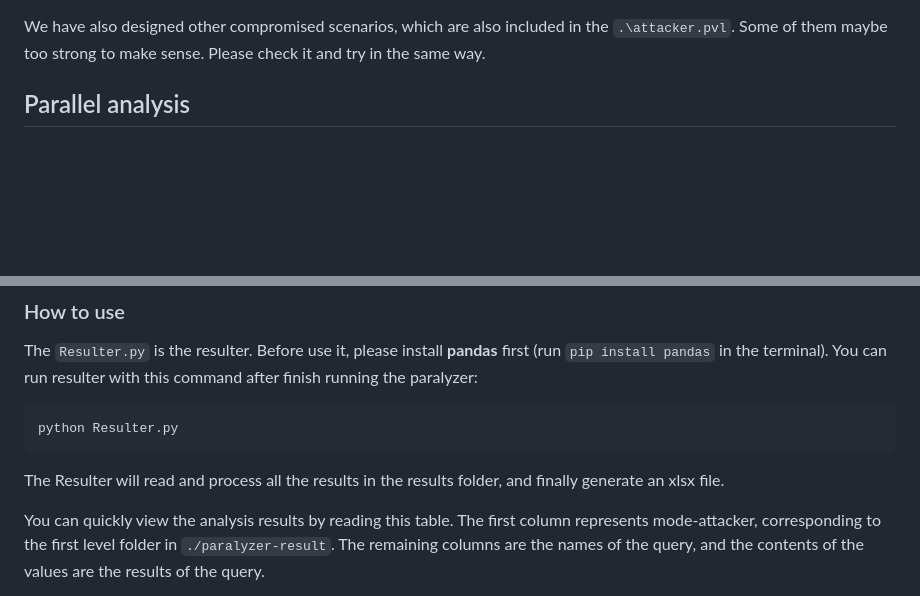
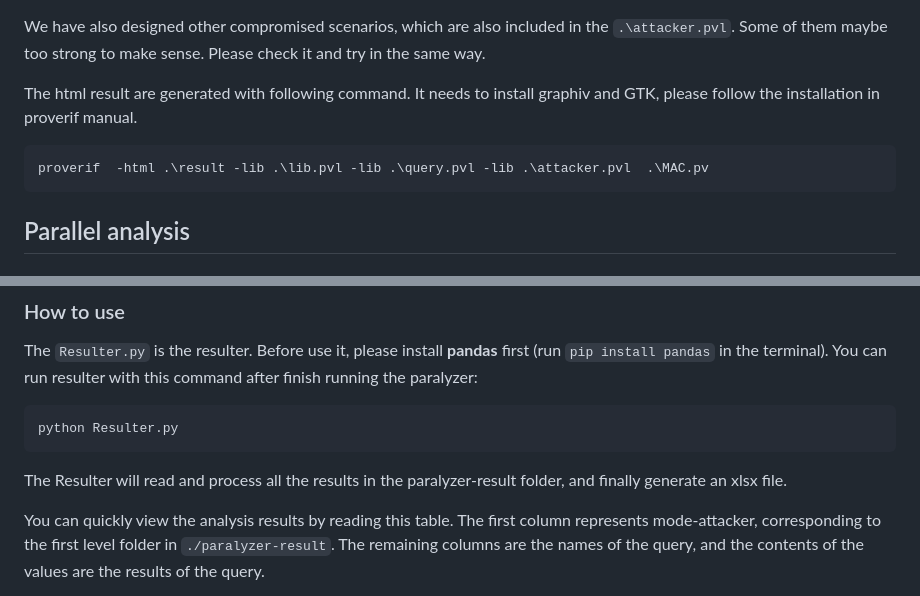
Before and after one commit to biiNG/DDS-SecurityVerif, a Markdown page: README.md, 2 parts joined by grey strips. GitHub-like rendering; blank space fills up the shorter version.

````diff
--- a/README.md
+++ b/README.md
@@ -19,6 +19,12 @@ In **MAC** scenario, please change the ` .\ENC.pv` to ` .\MAC.pv`.
 In **MP** scenario, it needs to do some change in ENC.pv (or MAC.pv). Please change the ` (* <compromiseScenarios> *)`  to `MaliciousParticipant()` in line 225. Then run the command above.
 
 We have also designed other compromised scenarios, which are also included in the `.\attacker.pvl`. Some of them maybe too strong to make sense. Please check it and try in the same way.
+
+The html result are generated with following command. It needs to install graphiv and GTK, please follow the installation in proverif manual.
+
+```powershell
+proverif  -html .\result -lib .\lib.pvl -lib .\query.pvl -lib .\attacker.pvl  .\MAC.pv
+```
 
  ## Parallel analysis
 
@@ -87,7 +93,7 @@ The `Resulter.py` is the resulter. Before use it, please install **pandas** firs
 python Resulter.py
 ```
 
-The Resulter will read and process all the results in the results folder, and finally generate an xlsx file.
+The Resulter will read and process all the results in the paralyzer-result folder, and finally generate an xlsx file.
 
 You can quickly view the analysis results by reading this table. The first column represents mode-attacker, corresponding to the first level folder in  `./paralyzer-result`. The remaining columns are the names of the query, and the contents of the values are the results of the query.
 
````
